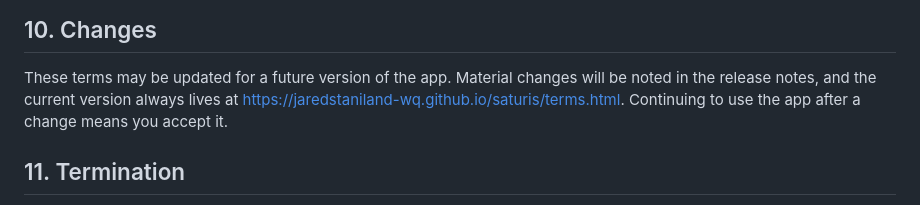
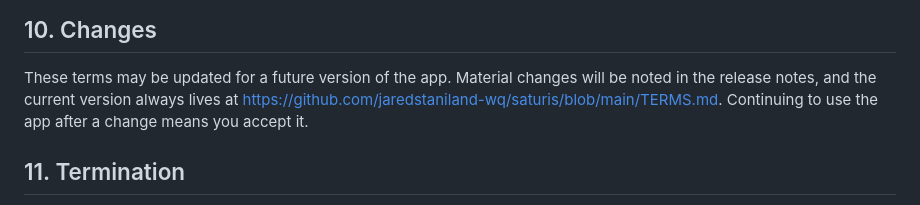
Before and after one commit to jaredstaniland-wq/saturis, a Markdown page: TERMS.md, the part around the change. GitHub-like rendering.

```diff
--- a/TERMS.md
+++ b/TERMS.md
@@ -107,7 +107,7 @@ prohibited by law.
 
 These terms may be updated for a future version of the app. Material changes will be
 noted in the release notes, and the current version always lives at
-https://jaredstaniland-wq.github.io/saturis/terms.html. Continuing to use the app after a change means you accept it.
+https://github.com/jaredstaniland-wq/saturis/blob/main/TERMS.md. Continuing to use the app after a change means you accept it.
 
 ## 11. Termination
 
```
Also changed, not shown: PRIVACY.md (+1 -1 lines).
